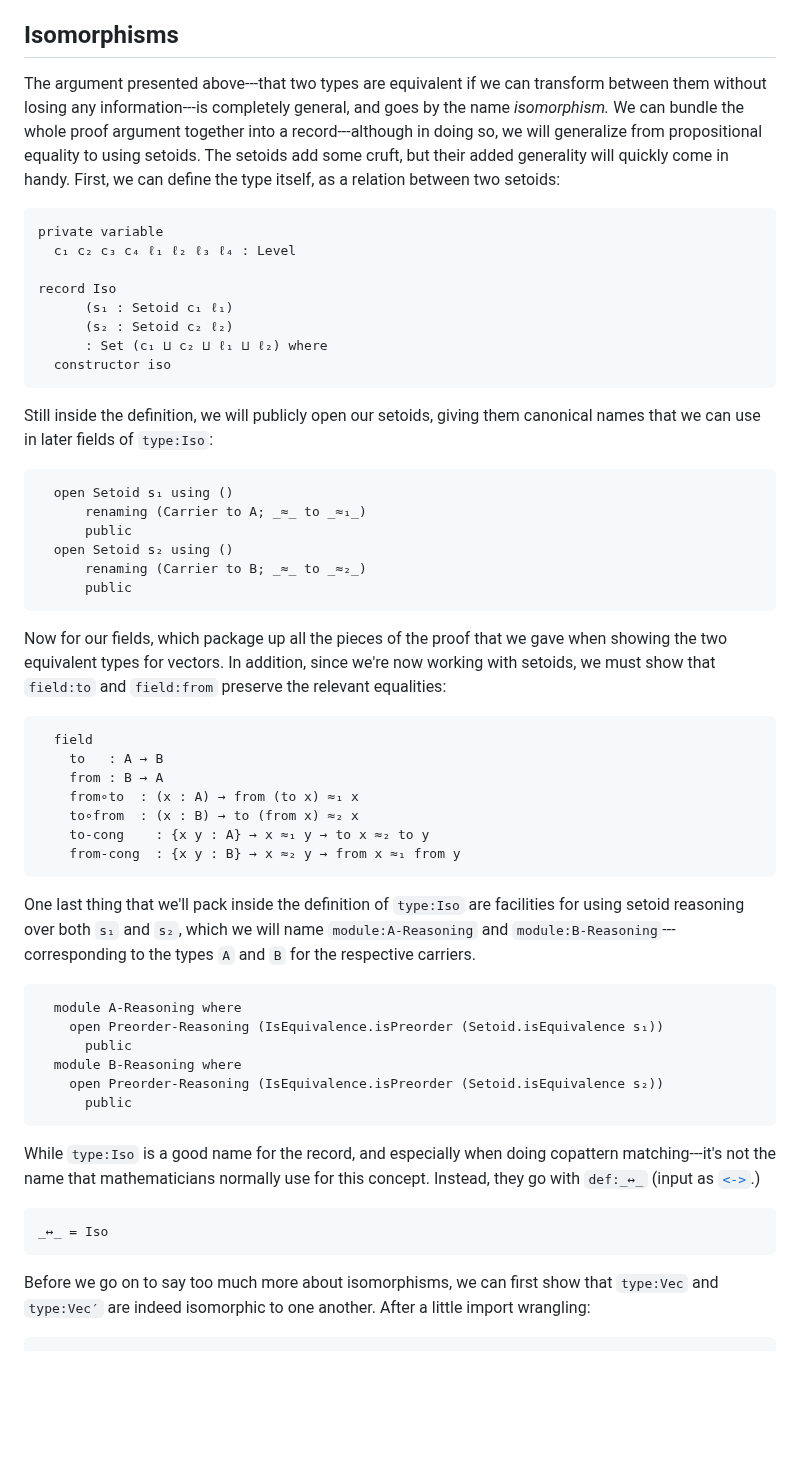
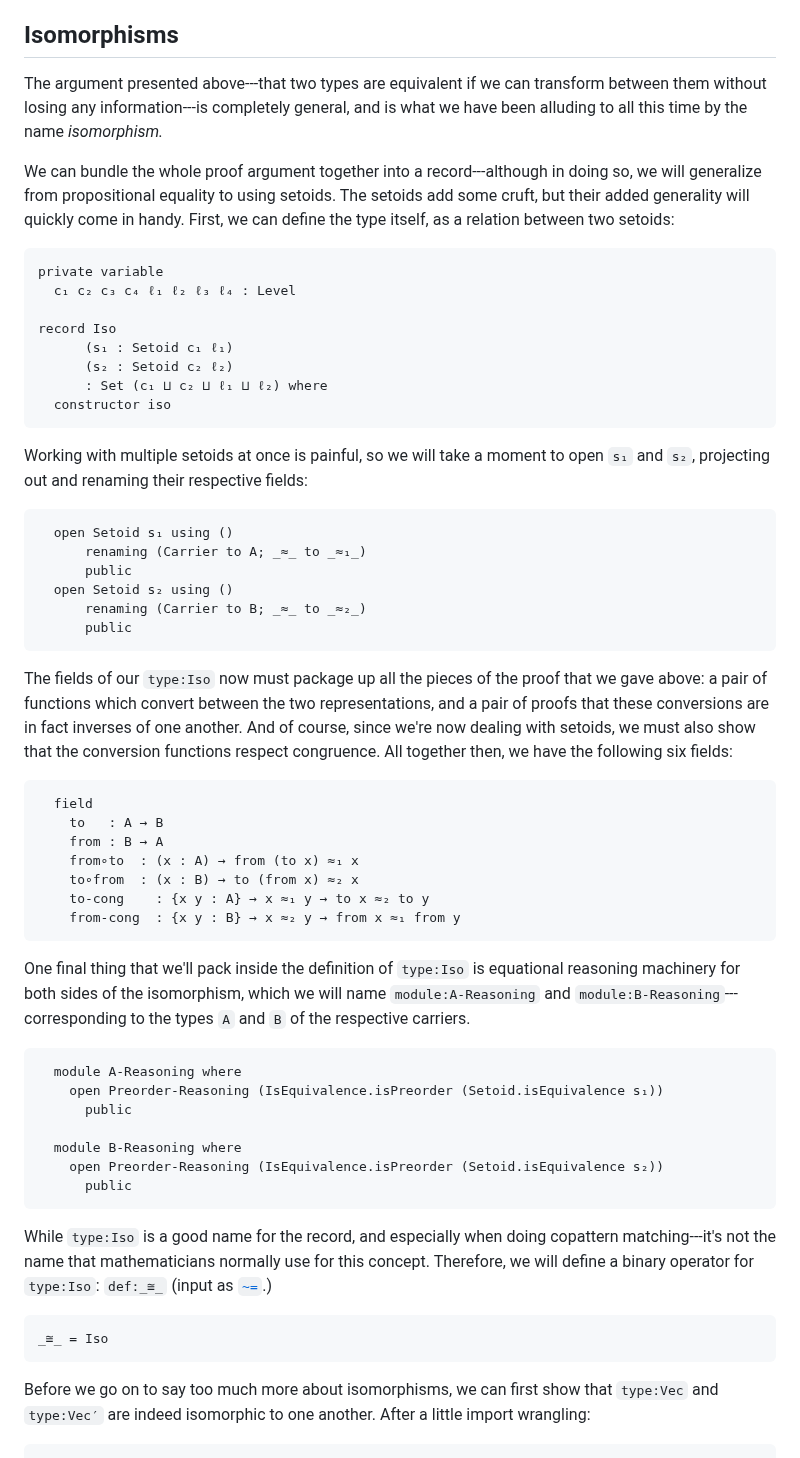
Before and after one commit to isovector/certainty-by-construction, a Markdown page: src/book/Chapter8-Isomorphisms.lagda.md, the part around one of its changes. GitHub-like rendering; blank space fills up the shorter version.

Commit message:
simplify first vec iso

````diff
--- a/src/book/Chapter8-Isomorphisms.lagda.md
+++ b/src/book/Chapter8-Isomorphisms.lagda.md
@@ -374,12 +375,13 @@ exactly what defines the concept of "data structure" in the first place.
 ## Isomorphisms
 
 The argument presented above---that two types are equivalent if we can transform
-between them without losing any information---is completely general, and goes by
-the name *isomorphism.* We can bundle the whole proof argument together into a
-record---although in doing so, we will generalize from propositional equality to
-using setoids. The setoids add some cruft, but their added generality will
-quickly come in handy. First, we can define the type itself, as a relation
-between two setoids:
+between them without losing any information---is completely general, and is what
+we have been alluding to all this time by the name *isomorphism.*
+
+We can bundle the whole proof argument together into a record---although in
+doing so, we will generalize from propositional equality to using setoids. The
+setoids add some cruft, but their added generality will quickly come in handy.
+First, we can define the type itself, as a relation between two setoids:
 
 ```agda
 private variable
@@ -392,8 +394,8 @@ record Iso
   constructor iso
 ```
 
-Still inside the definition, we will publicly open our setoids, giving them
-canonical names that we can use in later fields of `type:Iso`:
+Working with multiple setoids at once is painful, so we will take a moment to
+open `s₁` and `s₂`, projecting out and renaming their respective fields:
 
 ```agda
   open Setoid s₁ using ()
@@ -404,10 +406,12 @@ canonical names that we can use in later fields of `type:Iso`:
       public
 ```
 
-Now for our fields, which package up all the pieces of the proof that we gave
-when showing the two equivalent types for vectors. In addition, since we're now
-working with setoids, we must show that `field:to` and `field:from` preserve the
-relevant equalities:
+The fields of our `type:Iso` now must package up all the pieces of the proof
+that we gave above: a pair of functions which convert between the two
+representations, and a pair of proofs that these conversions are in fact
+inverses of one another. And of course, since we're now dealing with setoids, we
+must also show that the conversion functions respect congruence. All together
+then, we have the following six fields:
 
 ```agda
   field
@@ -419,15 +423,16 @@ relevant equalities:
     from-cong  : {x y : B} → x ≈₂ y → from x ≈₁ from y
 ```
 
-One last thing that we'll pack inside the definition of `type:Iso` are
-facilities for using setoid reasoning over both `s₁` and `s₂`, which we will
+One final thing that we'll pack inside the definition of `type:Iso` is
+equational reasoning machinery for both sides of the isomorphism, which we will
 name `module:A-Reasoning` and `module:B-Reasoning`---corresponding to the types
-`A` and `B` for the respective carriers.
+`A` and `B` of the respective carriers.
 
 ```agda
   module A-Reasoning where
     open Preorder-Reasoning (IsEquivalence.isPreorder (Setoid.isEquivalence s₁))
       public
+
   module B-Reasoning where
     open Preorder-Reasoning (IsEquivalence.isPreorder (Setoid.isEquivalence s₂))
       public
@@ -435,10 +440,11 @@ name `module:A-Reasoning` and `module:B-Reasoning`---corresponding to the types
 
 While `type:Iso` is a good name for the record, and especially when doing
 copattern matching---it's not the name that mathematicians normally use for this
-concept. Instead, they go with `def:_↔_` (input as [`<->`](AgdaMode).)
+concept. Therefore, we will define a binary operator for `type:Iso`: `def:_≅_`
+(input as [`~=`](AgdaMode).)
 
 ```agda
-_↔_ = Iso
+_≅_ = Iso
 ```
 
 Before we go on to say too much more about isomorphisms, we can first show that
````
Also changed, not shown: other parts of src/book/Chapter8-Isomorphisms.lagda.md (+95 -89 lines), src/book/Chapter9-ProgramOptimization.lagda.md (+9 -9 lines).
